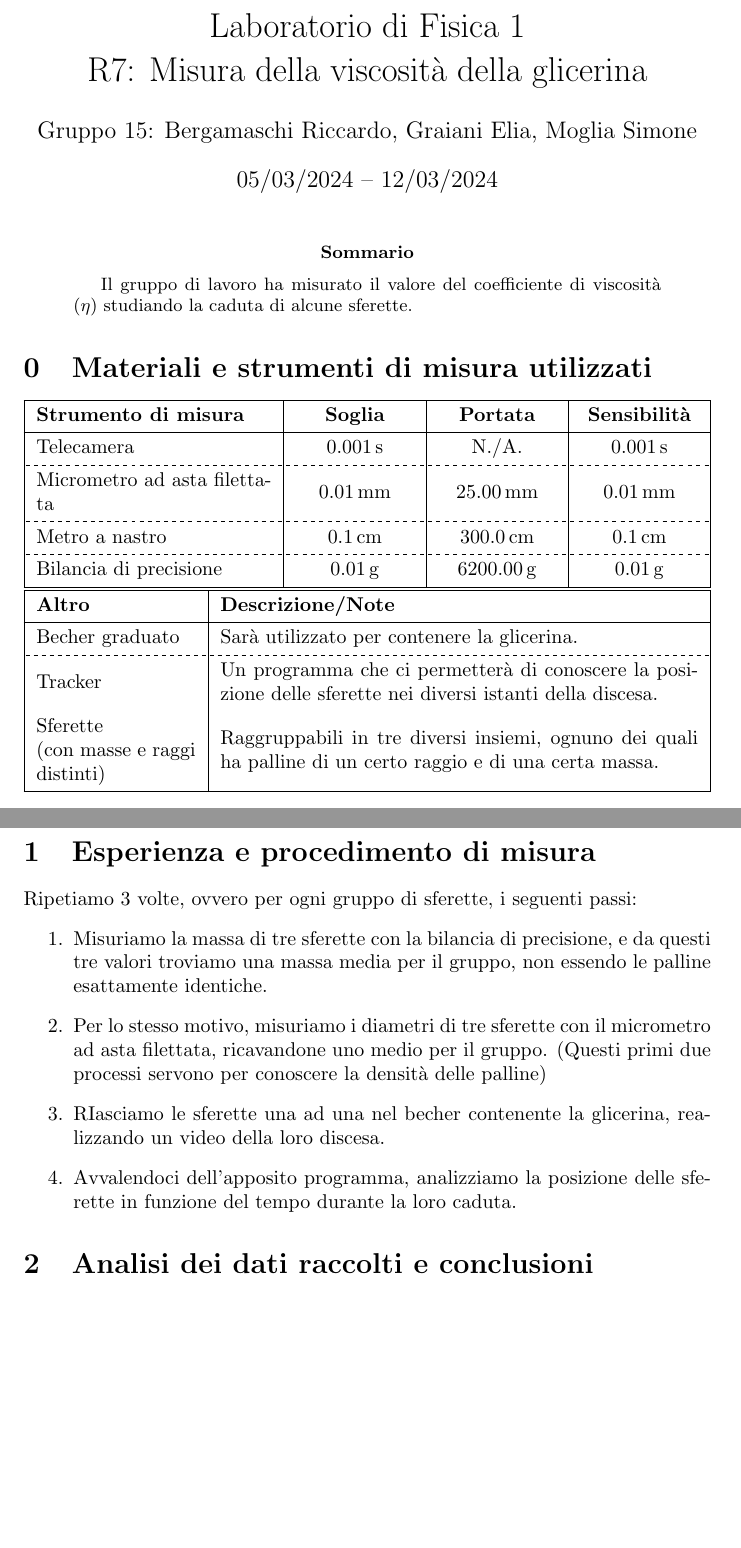
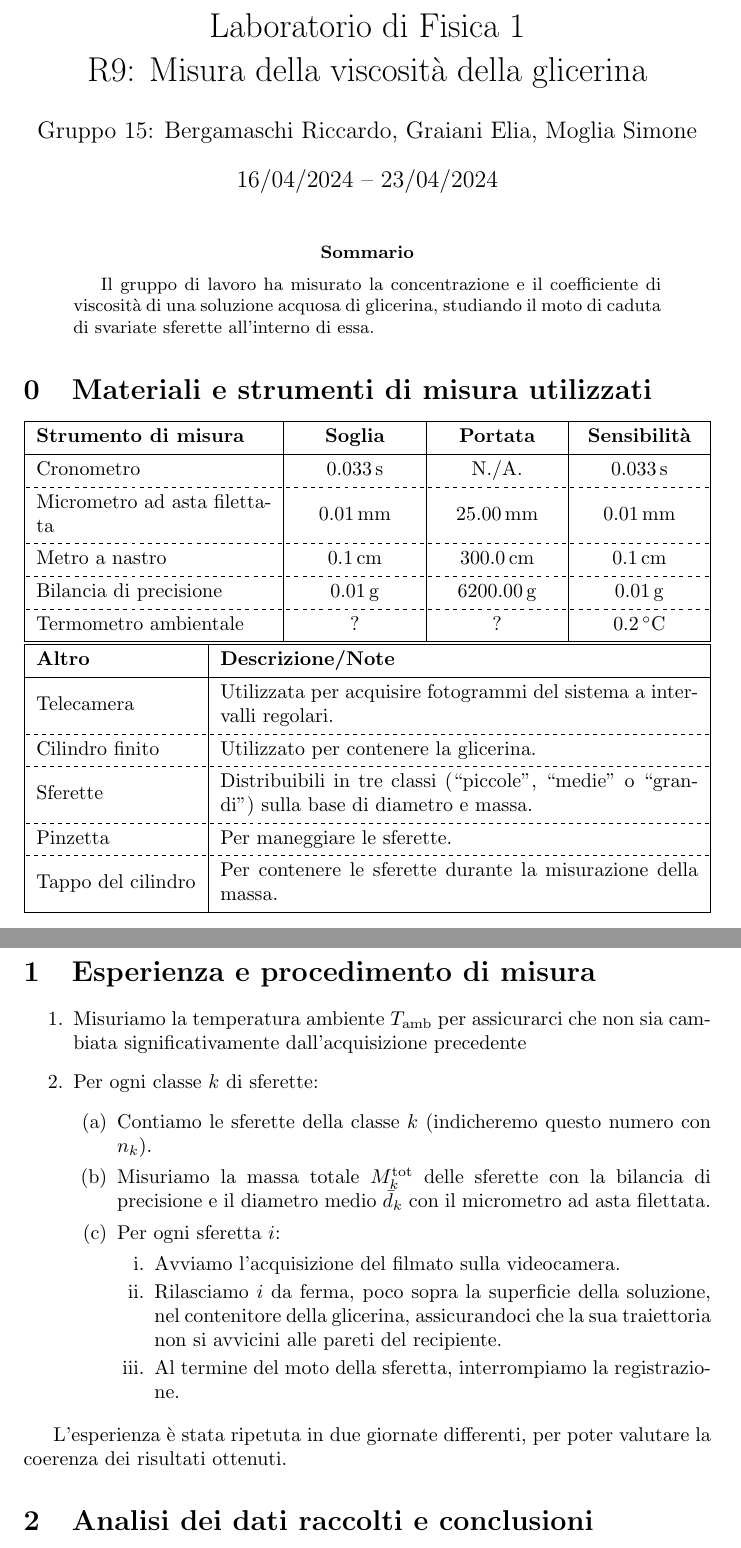
Before and after one commit to RBerga06/unipr-clt-fisica, a LaTeX paper (lab1/r09-glicerine/relazione.tex): two parts of pages 1 and 2 of 8, joined at a grey line, cut so that both start at the same text, the shorter picture padded with empty space. Compiled offline with pdfLaTeX.

Commit message:
Modifiche di stamattina

```diff
--- a/lab1/r09-glicerine/relazione.tex
+++ b/lab1/r09-glicerine/relazione.tex
@@ -18,18 +18,19 @@
 \newcommand*{\errrel}[1]{\frac{\delta #1}{{#1}_\text{best}}}
 \title{
   Laboratorio di Fisica 1\\
-  R7: Misura della viscosità della glicerina
+  R9: Misura della viscosità della glicerina
 }
 \author{Gruppo 15: Bergamaschi Riccardo, Graiani Elia, Moglia Simone}
-\date{05/03/2024 – 12/03/2024}
+\date{16/04/2024 – 23/04/2024}
 \makeindex
 \begin{document}
 
 \maketitle
 
 \begin{abstract}
-  Il gruppo di lavoro ha misurato il valore del coefficiente di
-  viscosità ($\eta$) studiando la caduta di alcune sferette.
+  Il gruppo di lavoro ha misurato la concentrazione e il coefficiente di
+  viscosità di una soluzione acquosa di glicerina, studiando il moto di
+  caduta di svariate sferette all'interno di essa.
 \end{abstract}
 
 \setcounter{section}{-1}
@@ -43,13 +44,15 @@
     \hline
     \textbf{Strumento di misura} & \textbf{Soglia} & \textbf{Portata} & \textbf{Sensibilità} \\
     \hline
-    Telecamera & $\qty{0.001}{s}$ & N./A. & $\qty{0.001}{s}$ \\  %TODO:verificare i valori
+    Cronometro & $\qty{0.033}{s}$ & N./A. & $\qty{0.033}{s}$ \\
     \hline[dashed]
     Micrometro ad asta filettata & $\qty{0.01}{mm}$ & $\qty{25.00}{mm}$ & $\qty{0.01}{mm}$ \\
     \hline[dashed]
     Metro a nastro & $\qty{0.1}{cm}$ & $\qty{300.0}{cm}$ & $\qty{0.1}{cm}$ \\
     \hline[dashed]
     Bilancia di precisione & $\qty{0.01}{g}$ & $\qty{6200.00}{g}$ & $\qty{0.01}{g}$ \\
+    \hline[dashed]
+    Termometro ambientale & ? & ? & $\qty{0.2}{\degree C}$ \\
     \hline
   \end{tblr}
   \begin{tblr}{
@@ -60,20 +63,22 @@
     \hline
     \textbf{Altro} & \textbf{Descrizione/Note} \\
     \hline
-    Becher graduato & {
-      Sarà utilizzato per contenere la glicerina.
+    Telecamera & Utilizzata per acquisire fotogrammi del sistema
+      a intervalli regolari. \\
+    \hline[dashed]
+    Cilindro finito & Utilizzato per contenere la glicerina. \\
+    \hline[dashed]
+    Sferette & {
+      %TODO:trovare un nome alternativo per le sferette
+      Distribuibili in tre classi (“piccole”, “medie” o “grandi”)
+      sulla base di diametro e massa.
     } \\
     \hline[dashed]
-    Tracker & {
-      Un programma che ci permetterà di
-      conoscere la posizione delle sferette
-      nei diversi istanti della discesa.
-      } \\
-    {Sferette \\ (con masse e raggi distinti)} & { %TODO:trovare un nome alternativo per le sferette
-      Raggruppabili in tre diversi insiemi,
-      ognuno dei quali ha palline di un certo
-      raggio e di una certa massa.
-      } \\
+    Pinzetta & Per maneggiare le sferette. \\
+    \hline[dashed]
+    Tappo del cilindro & {
+      Per contenere le sferette durante la misurazione della massa.
+    } \\
     \hline
   \end{tblr}
 \end{center}
@@ -81,24 +86,36 @@
 \pagebreak
 \section{Esperienza e procedimento di misura}
 
-Ripetiamo 3 volte, ovvero per ogni gruppo di sferette, i seguenti passi:
 \begin{enumerate}
-  \item
-    Misuriamo la massa di tre sferette con la bilancia di precisione,
-    e da questi tre valori troviamo una massa media per il gruppo,
-    non essendo le palline esattamente identiche.
-  \item
-    Per lo stesso motivo, misuriamo i diametri di tre sferette con il
-    micrometro ad asta filettata, ricavandone uno medio per il gruppo.
-    (Questi primi due processi servono per conoscere la densità delle palline)
-  \item
-    RIasciamo le sferette una ad una nel becher contenente la glicerina,
-    realizzando un video della loro discesa.
-  \item
-    Avvalendoci dell'apposito programma, analizziamo la posizione delle
-    sferette in funzione del tempo durante la loro caduta.
+  \item Misuriamo la temperatura ambiente $T_\text{amb}$ per assicurarci
+    che non sia cambiata significativamente dall'acquisizione precedente
+  \item Per ogni classe $k$ di sferette:
+  \begin{enumerate}
+    \item
+      Contiamo le sferette della classe $k$ (indicheremo questo numero
+      con $n_k$).
+    \item
+      Misuriamo la massa totale $M^\text{tot}_k$ delle sferette
+      con la bilancia di precisione e il diametro medio $\bar{d}_k$ con
+      il micrometro ad asta filettata.
+      % TODO: Spiegare che le masse e i diametri sono tutti molto simili
+    \item Per ogni sferetta $i$:
+    \begin{enumerate}
+      \item
+        Avviamo l'acquisizione del filmato sulla videocamera.
+      \item
+        Rilasciamo $i$ da ferma, poco sopra la superficie della soluzione,
+        nel contenitore della glicerina, assicurandoci che la sua traiettoria
+        non si avvicini alle pareti del recipiente.
+      \item
+        Al termine del moto della sferetta, interrompiamo la registrazione.
+    \end{enumerate}
+  \end{enumerate}
+\end{enumerate}
 
-\end{enumerate}
+L'esperienza è stata ripetuta in due giornate differenti,
+per poter valutare la coerenza dei risultati ottenuti.
+
 
 \section{Analisi dei dati raccolti e conclusioni}
 \emph{\textbf{Nota.}
```
Also changed, not shown: lab1/r09-glicerine/relazione.pdf.
